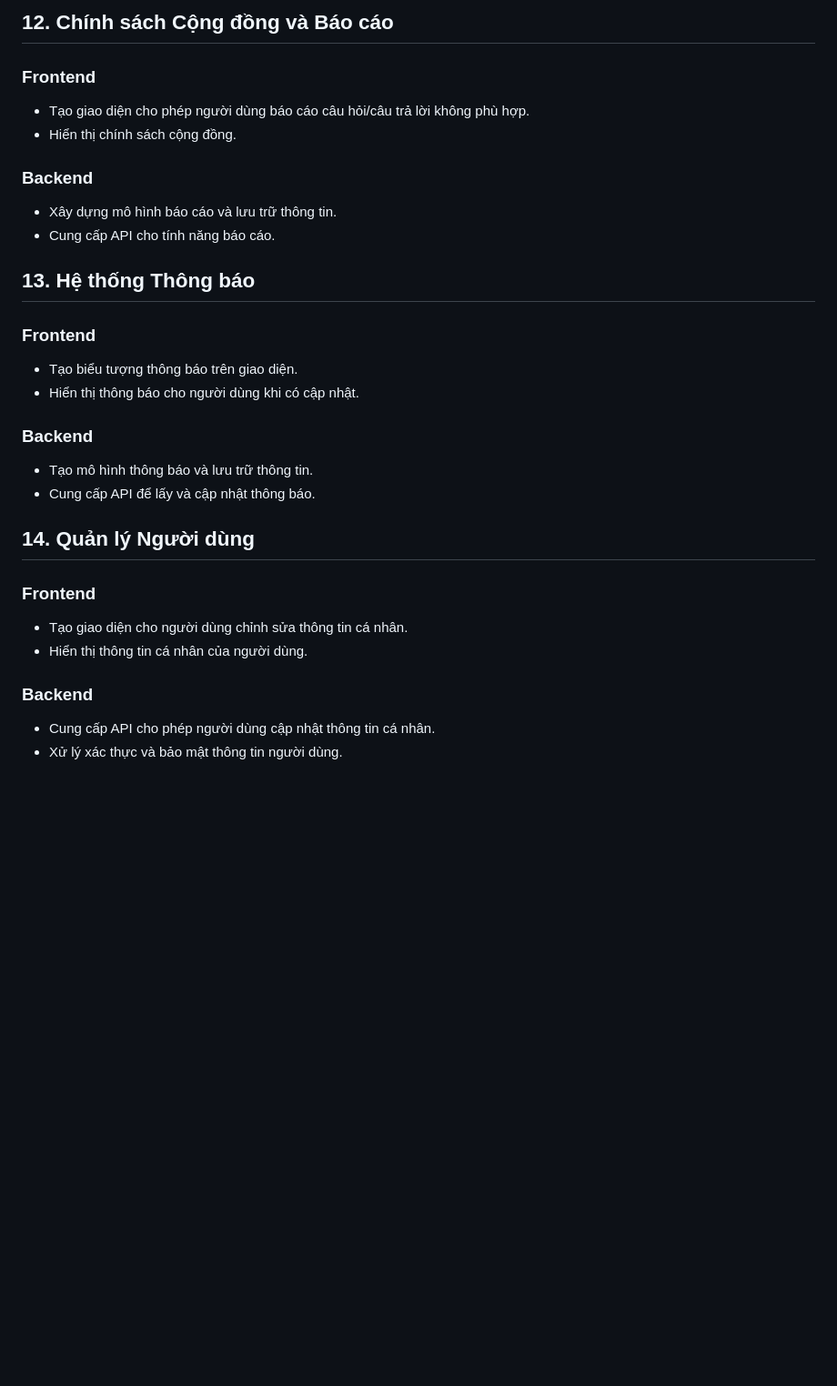
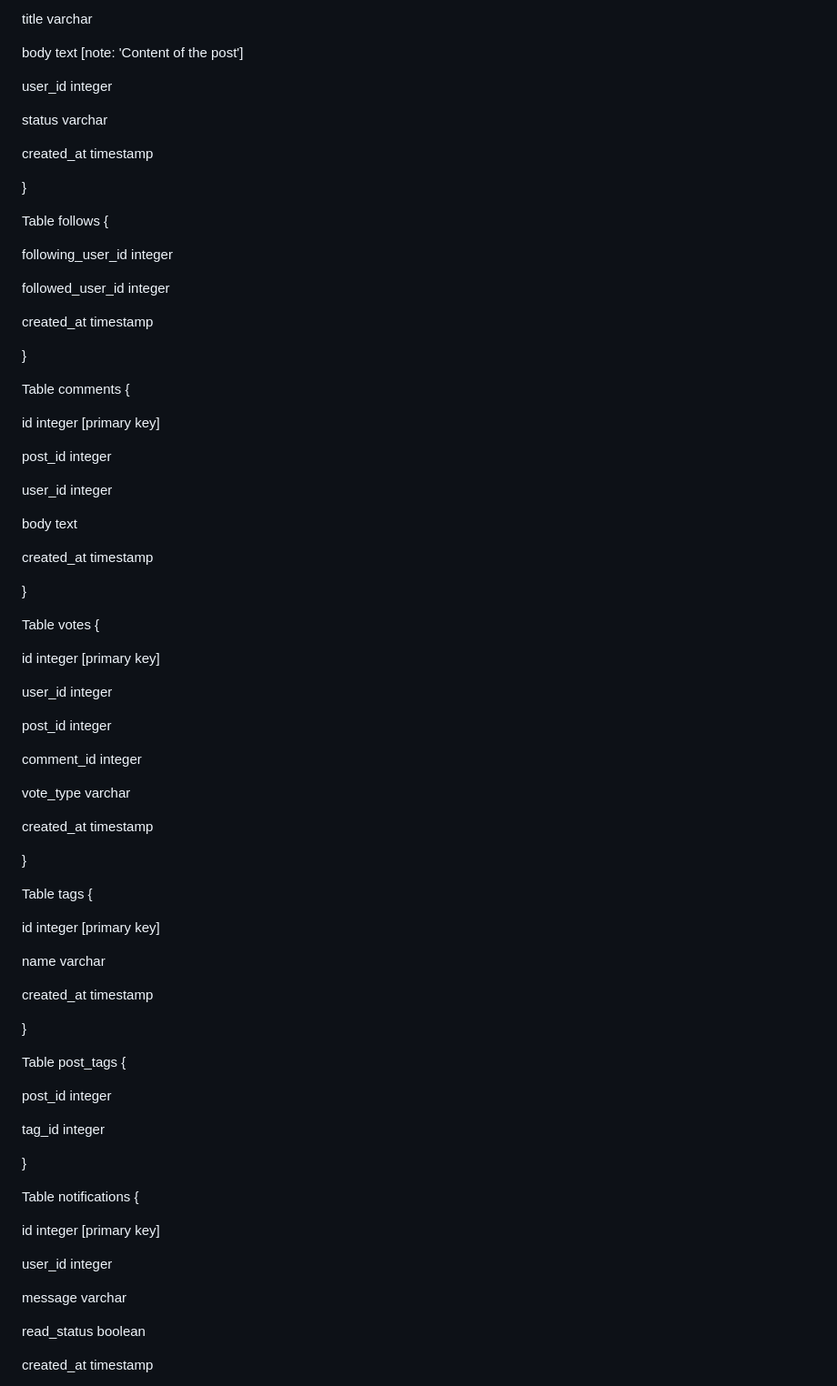
Before and after one commit to long20102004/BTLL_OOP_Nhom2, a Markdown page: README.md, the part around one of its changes. Shown at 91% size. Drawn GitHub-style; blank space fills up the shorter version.

```diff
--- a/README.md
+++ b/README.md
@@ -149,27 +151,83 @@ Khi phát triển một trang web mạng xã hội như Stack Overflow , các t
 
-## 12. Chính sách Cộng đồng và Báo cáo
-### Frontend
-- Tạo giao diện cho phép người dùng báo cáo câu hỏi/câu trả lời không phù hợp.
-- Hiển thị chính sách cộng đồng.
+  title varchar
 
-### Backend
-- Xây dựng mô hình báo cáo và lưu trữ thông tin.
-- Cung cấp API cho tính năng báo cáo.
+  body text [note: 'Content of the post']
 
-## 13. Hệ thống Thông báo
-### Frontend
-- Tạo biểu tượng thông báo trên giao diện.
-- Hiển thị thông báo cho người dùng khi có cập nhật.
+  user_id integer
 
-### Backend
-- Tạo mô hình thông báo và lưu trữ thông tin.
-- Cung cấp API để lấy và cập nhật thông báo.
+  status varchar
 
-## 14. Quản lý Người dùng
-### Frontend
-- Tạo giao diện cho người dùng chỉnh sửa thông tin cá nhân.
-- Hiển thị thông tin cá nhân của người dùng.
+  created_at timestamp
 
-### Backend
-- Cung cấp API cho phép người dùng cập nhật thông tin cá nhân.
-- Xử lý xác thực và bảo mật thông tin người dùng.
+}
+
+Table follows {
+
+  following_user_id integer
+
+  followed_user_id integer
+
+  created_at timestamp
+
+}
+
+Table comments {
+
+  id integer [primary key]
+
+  post_id integer
+
+  user_id integer
+
+  body text
+
+  created_at timestamp
+
+}
+
+Table votes {
+
+  id integer [primary key]
+
+  user_id integer
+
+  post_id integer
+
+  comment_id integer
+
+  vote_type varchar
+
+  created_at timestamp
+
+}
+
+Table tags {
+
+  id integer [primary key]
+
+  name varchar
+
+  created_at timestamp
+
+}
+
+Table post_tags {
+
+  post_id integer
+
+  tag_id integer
+
+}
+
+Table notifications {
+
+  id integer [primary key]
+
+  user_id integer
+
+  message varchar
+
+  read_status boolean
+
+  created_at timestamp
+
```
Also changed, not shown: other parts of README.md (+172 -110 lines).
